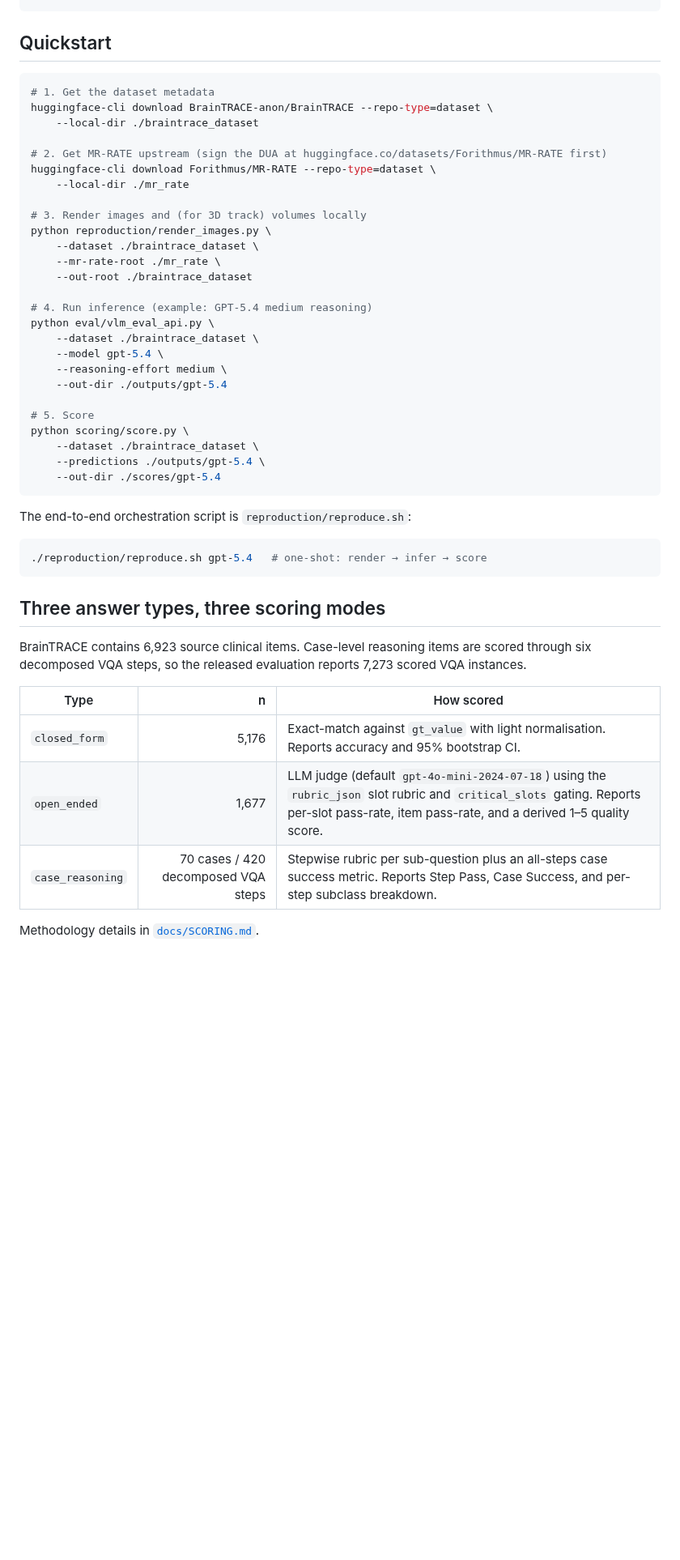
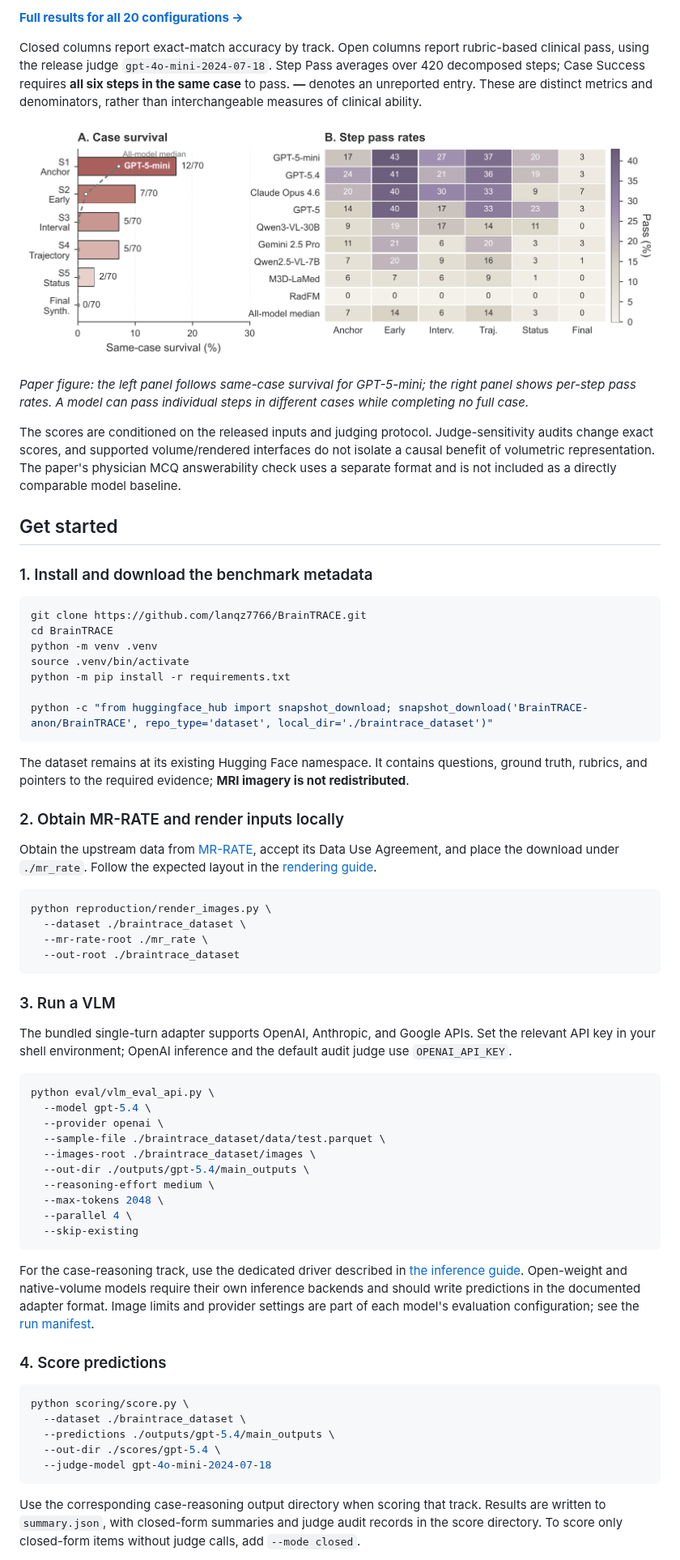
Before and after one commit to lanqz7766/BrainTRACE, a Markdown page: README.md, the part around one of its changes. Shown at 81% size. GitHub-like rendering; pictures changed too: docs/assets/case-reasoning-attrition.png (added); blank space fills up the shorter version.

````diff
--- a/README.md
+++ b/README.md
@@ -30,53 +69,68 @@ terms.
+[**Full results for all 20 configurations →**](docs/RESULTS.md)
+
+Closed columns report exact-match accuracy by track. Open columns report rubric-based clinical pass, using the release judge `gpt-4o-mini-2024-07-18`. Step Pass averages over 420 decomposed steps; Case Success requires **all six steps in the same case** to pass. **—** denotes an unreported entry. These are distinct metrics and denominators, rather than interchangeable measures of clinical ability.
+
+![Attrition through the six-step case-reasoning chain](docs/assets/case-reasoning-attrition.png)
+
+*Paper figure: the left panel follows same-case survival for GPT-5-mini; the right panel shows per-step pass rates. A model can pass individual steps in different cases while completing no full case.*
+
+The scores are conditioned on the released inputs and judging protocol. Judge-sensitivity audits change exact scores, and supported volume/rendered interfaces do not isolate a causal benefit of volumetric representation. The paper's physician MCQ answerability check uses a separate format and is not included as a directly comparable model baseline.
+
+## Get started
+
+### 1. Install and download the benchmark metadata
+
+```bash
+git clone https://github.com/lanqz7766/BrainTRACE.git
+cd BrainTRACE
+python -m venv .venv
+source .venv/bin/activate
+python -m pip install -r requirements.txt
+
+python -c "from huggingface_hub import snapshot_download; snapshot_download('BrainTRACE-anon/BrainTRACE', repo_type='dataset', local_dir='./braintrace_dataset')"
 ```
 
-## Quickstart
+The dataset remains at its existing Hugging Face namespace. It contains questions, ground truth, rubrics, and pointers to the required evidence; **MRI imagery is not redistributed**.
+
+### 2. Obtain MR-RATE and render inputs locally
+
+Obtain the upstream data from [MR-RATE](https://huggingface.co/datasets/Forithmus/MR-RATE), accept its Data Use Agreement, and place the download under `./mr_rate`. Follow the expected layout in the [rendering guide](reproduction/README.md).
 
 ```bash
-# 1. Get the dataset metadata
-huggingface-cli download BrainTRACE-anon/BrainTRACE --repo-type=dataset \
-    --local-dir ./braintrace_dataset
-
-# 2. Get MR-RATE upstream (sign the DUA at huggingface.co/datasets/Forithmus/MR-RATE first)
-huggingface-cli download Forithmus/MR-RATE --repo-type=dataset \
-    --local-dir ./mr_rate
-
-# 3. Render images and (for 3D track) volumes locally
 python reproduction/render_images.py \
-    --dataset ./braintrace_dataset \
-    --mr-rate-root ./mr_rate \
-    --out-root ./braintrace_dataset
-
-# 4. Run inference (example: GPT-5.4 medium reasoning)
-python eval/vlm_eval_api.py \
-    --dataset ./braintrace_dataset \
-    --model gpt-5.4 \
-    --reasoning-effort medium \
-    --out-dir ./outputs/gpt-5.4
-
-# 5. Score
-python scoring/score.py \
-    --dataset ./braintrace_dataset \
-    --predictions ./outputs/gpt-5.4 \
-    --out-dir ./scores/gpt-5.4
+  --dataset ./braintrace_dataset \
+  --mr-rate-root ./mr_rate \
+  --out-root ./braintrace_dataset
 ```
 
-The end-to-end orchestration script is `reproduction/reproduce.sh`:
+### 3. Run a VLM
+
+The bundled single-turn adapter supports OpenAI, Anthropic, and Google APIs. Set the relevant API key in your shell environment; OpenAI inference and the default audit judge use `OPENAI_API_KEY`.
 
 ```bash
-./reproduction/reproduce.sh gpt-5.4   # one-shot: render → infer → score
+python eval/vlm_eval_api.py \
+  --model gpt-5.4 \
+  --provider openai \
+  --sample-file ./braintrace_dataset/data/test.parquet \
+  --images-root ./braintrace_dataset/images \
+  --out-dir ./outputs/gpt-5.4/main_outputs \
+  --reasoning-effort medium \
+  --max-tokens 2048 \
+  --parallel 4 \
+  --skip-existing
 ```
 
-## Three answer types, three scoring modes
+For the case-reasoning track, use the dedicated driver described in [the inference guide](eval/README.md). Open-weight and native-volume models require their own inference backends and should write predictions in the documented adapter format. Image limits and provider settings are part of each model's evaluation configuration; see the [run manifest](reproduction/leaderboard_runs.csv).
 
-BrainTRACE contains 6,923 source clinical items. Case-level reasoning
-items are scored through six decomposed VQA steps, so the released
-evaluation reports 7,273 scored VQA instances.
+### 4. Score predictions
 
-| Type | n | How scored |
-|---|---:|---|
-| `closed_form` | 5,176 | Exact-match against `gt_value` with light normalisation. Reports accuracy and 95% bootstrap CI. |
-| `open_ended` | 1,677 | LLM judge (default `gpt-4o-mini-2024-07-18`) using the `rubric_json` slot rubric and `critical_slots` gating. Reports per-slot pass-rate, item pass-rate, and a derived 1–5 quality score. |
-| `case_reasoning` | 70 cases / 420 decomposed VQA steps | Stepwise rubric per sub-question plus an all-steps case success metric. Reports Step Pass, Case Success, and per-step subclass breakdown. |
+```bash
+python scoring/score.py \
+  --dataset ./braintrace_dataset \
+  --predictions ./outputs/gpt-5.4/main_outputs \
+  --out-dir ./scores/gpt-5.4 \
+  --judge-model gpt-4o-mini-2024-07-18
+```
 
-Methodology details in [`docs/SCORING.md`](./docs/SCORING.md).
+Use the corresponding case-reasoning output directory when scoring that track. Results are written to `summary.json`, with closed-form summaries and judge audit records in the score directory. To score only closed-form items without judge calls, add `--mode closed`.
 
````
Also changed, not shown: other parts of README.md (+92 -58 lines), docs/RESULTS.md (added, +49 -0 lines), 2 other files.
